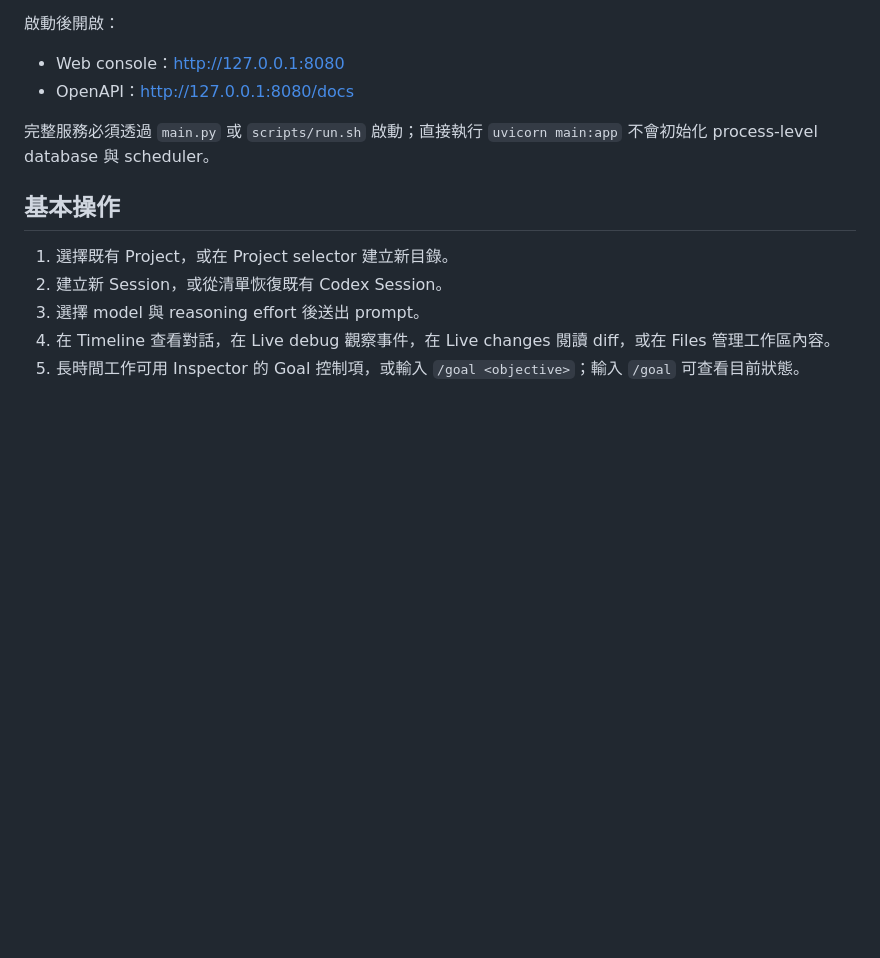
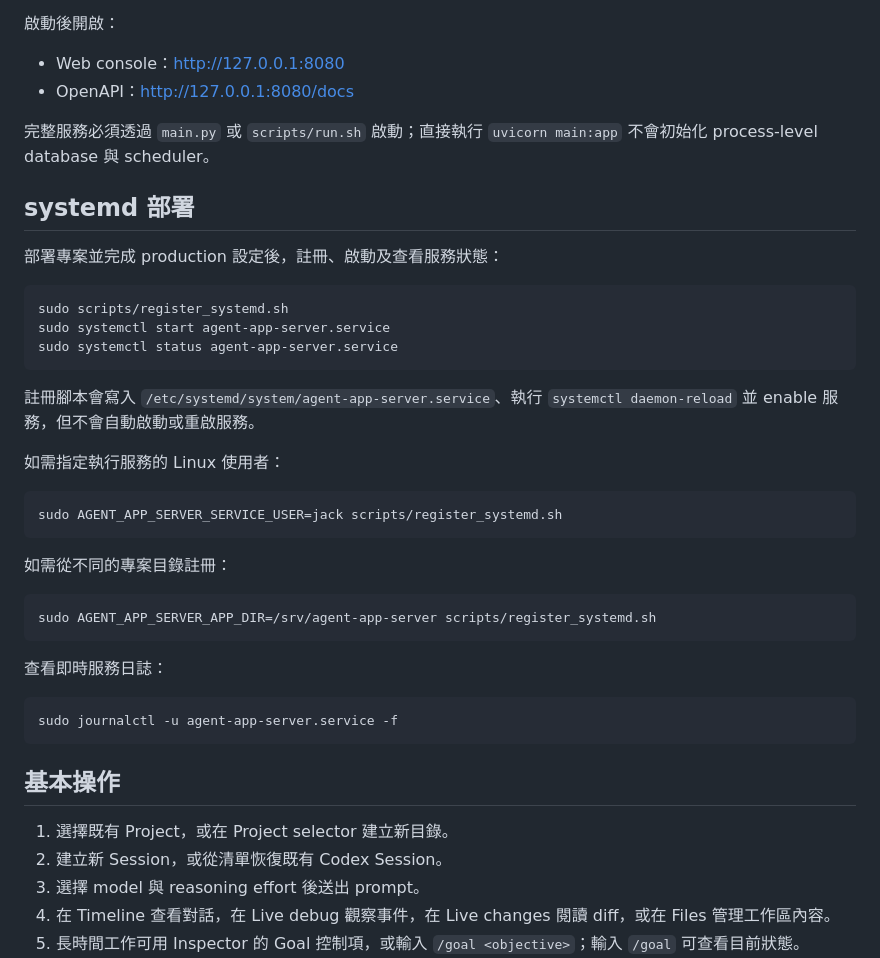
Before and after one commit to sevenjay/agent_app_server, a Markdown page: README.md, the part around the change. Rendered like a GitHub page; blank space fills up the shorter version.

Commit message:
add systemd in README.md

````diff
--- a/README.md
+++ b/README.md
@@ -88,6 +88,36 @@ scripts/run.sh
 
 完整服務必須透過 `main.py` 或 `scripts/run.sh` 啟動；直接執行 `uvicorn main:app` 不會初始化 process-level database 與 scheduler。
 
+## systemd 部署
+
+部署專案並完成 production 設定後，註冊、啟動及查看服務狀態：
+
+```bash
+sudo scripts/register_systemd.sh
+sudo systemctl start agent-app-server.service
+sudo systemctl status agent-app-server.service
+```
+
+註冊腳本會寫入 `/etc/systemd/system/agent-app-server.service`、執行 `systemctl daemon-reload` 並 enable 服務，但不會自動啟動或重啟服務。
+
+如需指定執行服務的 Linux 使用者：
+
+```bash
+sudo AGENT_APP_SERVER_SERVICE_USER=jack scripts/register_systemd.sh
+```
+
+如需從不同的專案目錄註冊：
+
+```bash
+sudo AGENT_APP_SERVER_APP_DIR=/srv/agent-app-server scripts/register_systemd.sh
+```
+
+查看即時服務日誌：
+
+```bash
+sudo journalctl -u agent-app-server.service -f
+```
+
 ## 基本操作
 
 1. 選擇既有 Project，或在 Project selector 建立新目錄。
````
